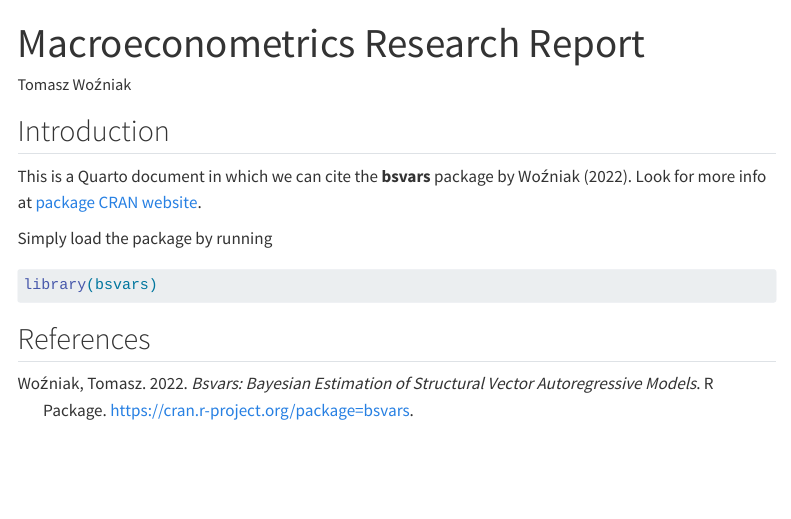
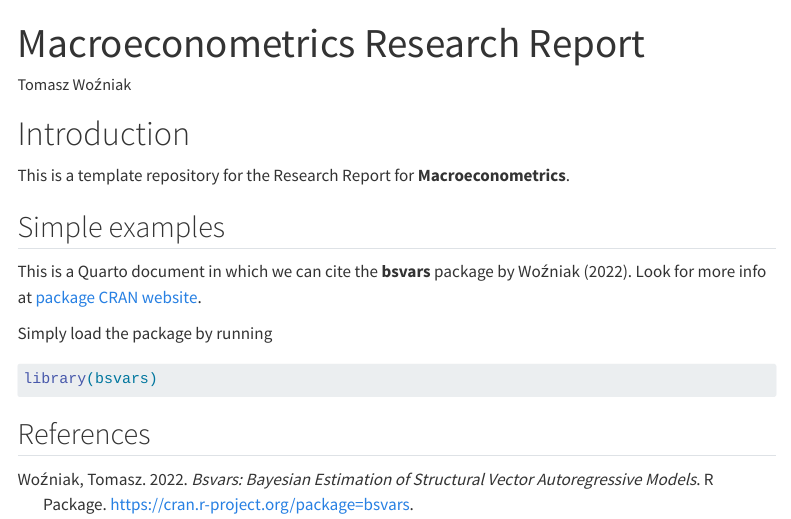
Before and after one commit to donotdespair/mcxs-report-template, a Quarto document (index.qmd): the page in a window 1100 px wide, from its top. Rendered offline with R 4.5, knitr and Pandoc in place of Quarto, with nearby package versions; menus at the side of the page are left out.

Commit message:
template information

```diff
--- a/index.qmd
+++ b/index.qmd
@@ -5,7 +5,11 @@ author: "Tomasz Woźniak"
 bibliography: references.bib
 ---
 
-## Introduction
+# Introduction
+
+This is a template repository for the Research Report for **Macroeconometrics**.
+
+## Simple examples
 
 This is a Quarto document in which we can cite the **bsvars** package by @wozniakBsvarsBayesianEstimation2022. Look for more info at [package CRAN website](https://cran.r-project.org/package=bsvars).
 
```
Also changed, not shown: docs/search.json, 1 other file.
